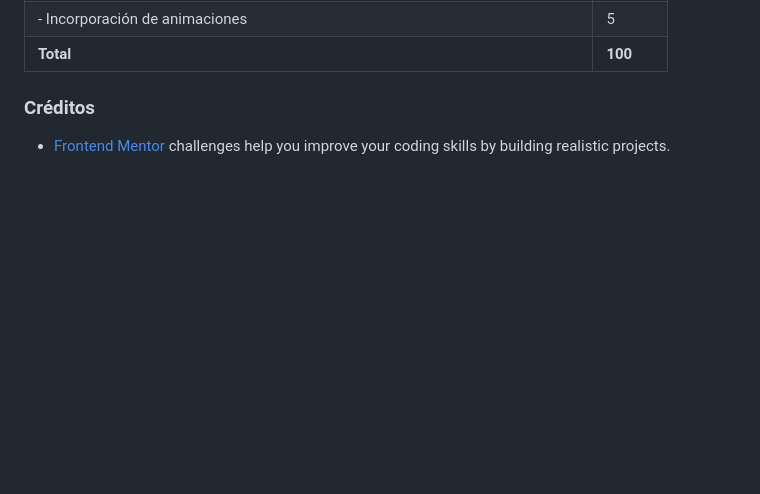
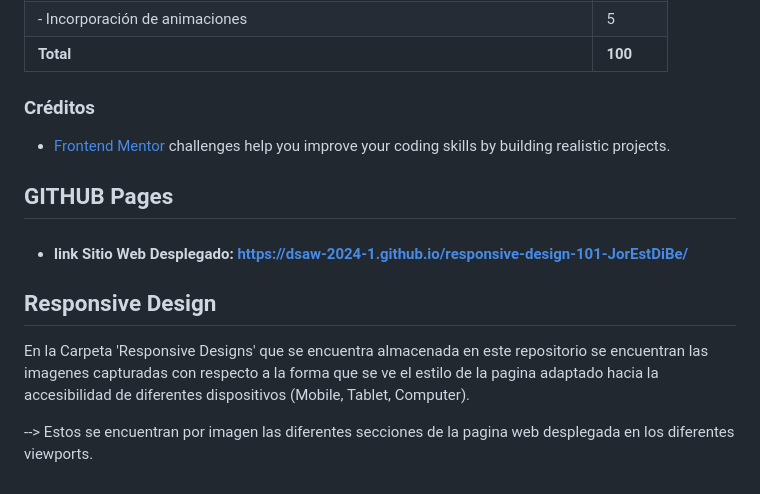
Before and after one commit to DSAW-2024-1/responsive-design-101-JorEstDiBe, a Markdown page: README.md, the part around the change. Drawn GitHub-style; blank space fills up the shorter version.

Commit message:
Update README file with details of the project and GitHub Pages link

```diff
--- a/README.md
+++ b/README.md
@@ -67,3 +67,11 @@ El objetivo de este taller es hacer que la página que ya desarrollamos se vea c
 
 ### Créditos
 - [Frontend Mentor](https://www.frontendmentor.io) challenges help you improve your coding skills by building realistic projects.
+
+## GITHUB Pages
+- #### link Sitio Web Desplegado: https://dsaw-2024-1.github.io/responsive-design-101-JorEstDiBe/
+
+## Responsive Design
+En la Carpeta 'Responsive Designs' que se encuentra almacenada en este repositorio se encuentran las imagenes capturadas con respecto a la forma que se ve el estilo de la pagina adaptado hacia la accesibilidad de diferentes dispositivos (Mobile, Tablet, Computer).
+
+--> Estos se encuentran por imagen las diferentes secciones de la pagina web desplegada en los diferentes viewports.
```
